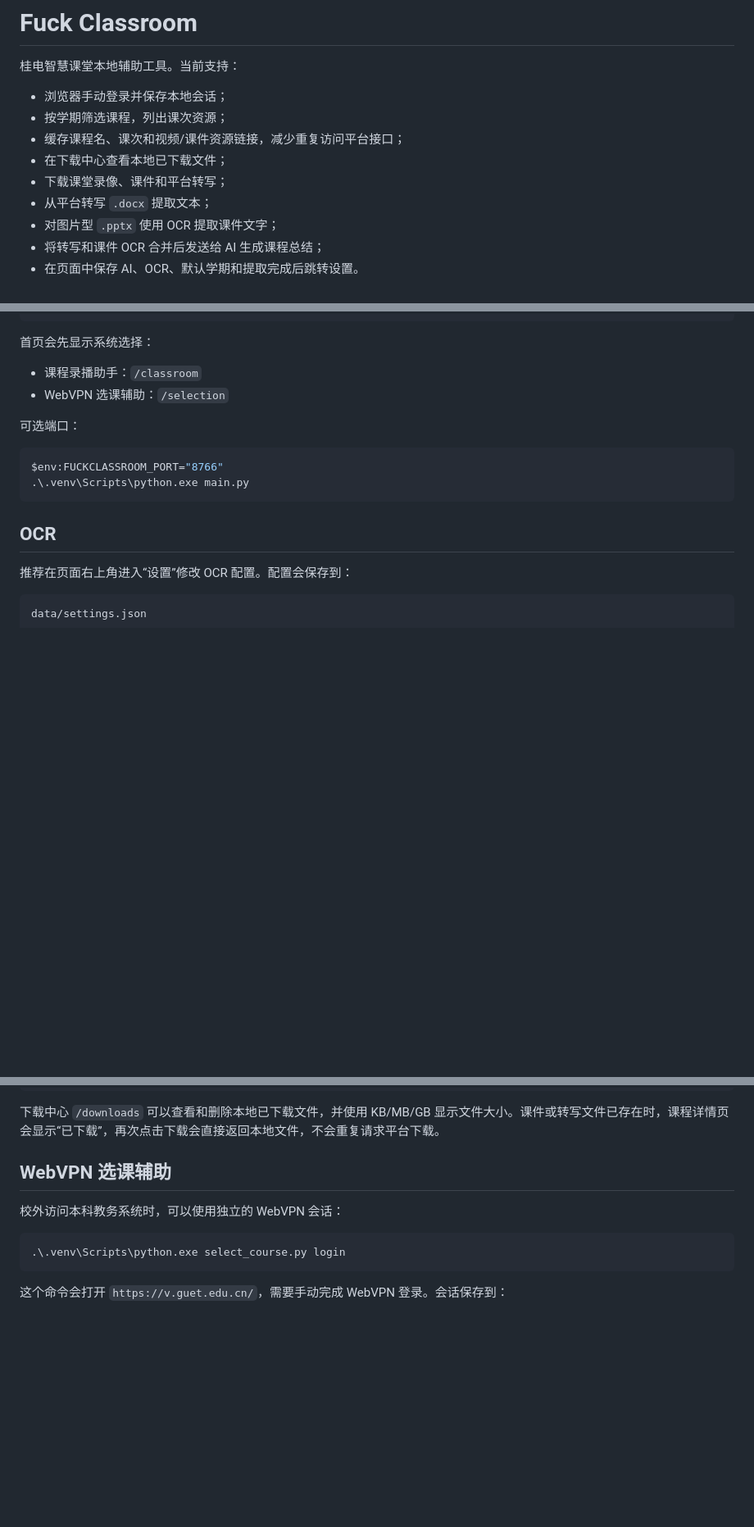
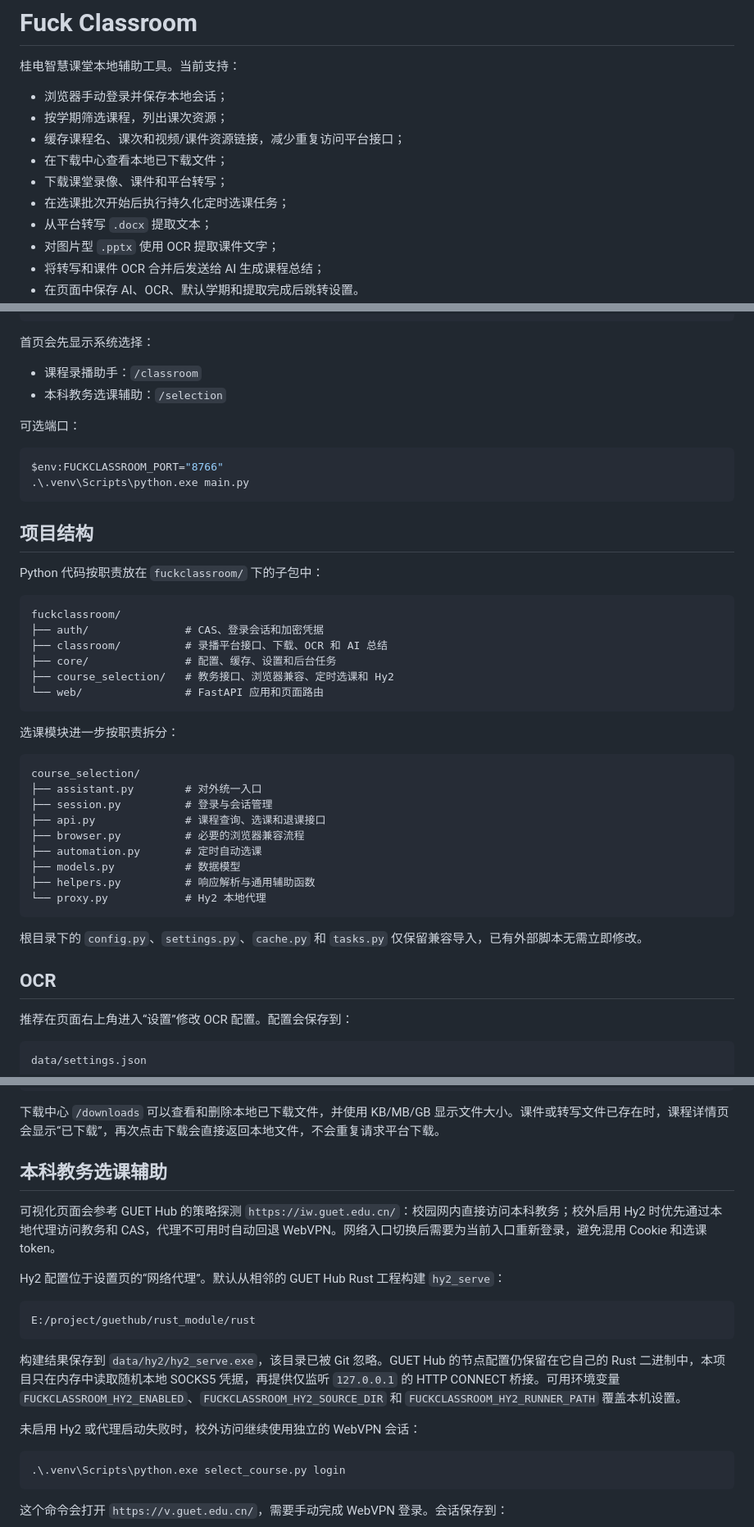
Before and after one commit to Yiyue345/fuckclassroom, a Markdown page: README.md, 3 parts joined by grey strips. Shown at 82% size. Rendered like a GitHub page; blank space fills up the shorter version.

Commit message:
更新项目结构与选课功能文档

````diff
--- a/README.md
+++ b/README.md
@@ -7,6 +7,7 @@
 - 缓存课程名、课次和视频/课件资源链接，减少重复访问平台接口；
 - 在下载中心查看本地已下载文件；
 - 下载课堂录像、课件和平台转写；
+- 在选课批次开始后执行持久化定时选课任务；
 - 从平台转写 `.docx` 提取文本；
 - 对图片型 `.pptx` 使用 OCR 提取课件文字；
 - 将转写和课件 OCR 合并后发送给 AI 生成课程总结；
@@ -27,7 +28,7 @@ http://127.0.0.1:8765
 首页会先显示系统选择：
 
 - 课程录播助手：`/classroom`
-- WebVPN 选课辅助：`/selection`
+- 本科教务选课辅助：`/selection`
 
 可选端口：
 
@@ -35,6 +36,35 @@ http://127.0.0.1:8765
 $env:FUCKCLASSROOM_PORT="8766"
 .\.venv\Scripts\python.exe main.py
 ```
+## 项目结构
+
+Python 代码按职责放在 `fuckclassroom/` 下的子包中：
+
+```text
+fuckclassroom/
+├── auth/               # CAS、登录会话和加密凭据
+├── classroom/          # 录播平台接口、下载、OCR 和 AI 总结
+├── core/               # 配置、缓存、设置和后台任务
+├── course_selection/   # 教务接口、浏览器兼容、定时选课和 Hy2
+└── web/                # FastAPI 应用和页面路由
+```
+
+选课模块进一步按职责拆分：
+
+```text
+course_selection/
+├── assistant.py        # 对外统一入口
+├── session.py          # 登录与会话管理
+├── api.py              # 课程查询、选课和退课接口
+├── browser.py          # 必要的浏览器兼容流程
+├── automation.py       # 定时自动选课
+├── models.py           # 数据模型
+├── helpers.py          # 响应解析与通用辅助函数
+└── proxy.py            # Hy2 本地代理
+```
+
+根目录下的 `config.py`、`settings.py`、`cache.py` 和 `tasks.py` 仅保留兼容导入，已有外部脚本无需立即修改。
+
 
 ## OCR
 
@@ -103,9 +133,20 @@ data/downloads/
 
 下载中心 `/downloads` 可以查看和删除本地已下载文件，并使用 KB/MB/GB 显示文件大小。课件或转写文件已存在时，课程详情页会显示“已下载”，再次点击下载会直接返回本地文件，不会重复请求平台下载。
 
-## WebVPN 选课辅助
+## 本科教务选课辅助
 
-校外访问本科教务系统时，可以使用独立的 WebVPN 会话：
+可视化页面会参考 GUET Hub 的策略探测 `https://iw.guet.edu.cn/`：校园网内直接访问本科教务；校外启用 Hy2 时优先通过本地代理访问教务和 CAS，代理不可用时自动回退 WebVPN。网络入口切换后需要为当前入口重新登录，避免混用 Cookie 和选课 token。
+
+Hy2 配置位于设置页的“网络代理”。默认从相邻的 GUET Hub Rust 工程构建 `hy2_serve`：
+
+```text
+E:/project/guethub/rust_module/rust
+```
+
+构建结果保存到 `data/hy2/hy2_serve.exe`，该目录已被 Git 忽略。GUET Hub 的节点配置仍保留在它自己的 Rust 二进制中，本项目只在内存中读取随机本地 SOCKS5 凭据，再提供仅监听 `127.0.0.1` 的 HTTP CONNECT 桥接。可用环境变量 `FUCKCLASSROOM_HY2_ENABLED`、`FUCKCLASSROOM_HY2_SOURCE_DIR` 和 `FUCKCLASSROOM_HY2_RUNNER_PATH` 覆盖本机设置。
+
+未启用 Hy2 或代理启动失败时，校外访问继续使用独立的 WebVPN 会话：
+
 
 ```powershell
 .\.venv\Scripts\python.exe select_course.py login
````
Also changed, not shown: other parts of README.md (+12 -1 lines).
